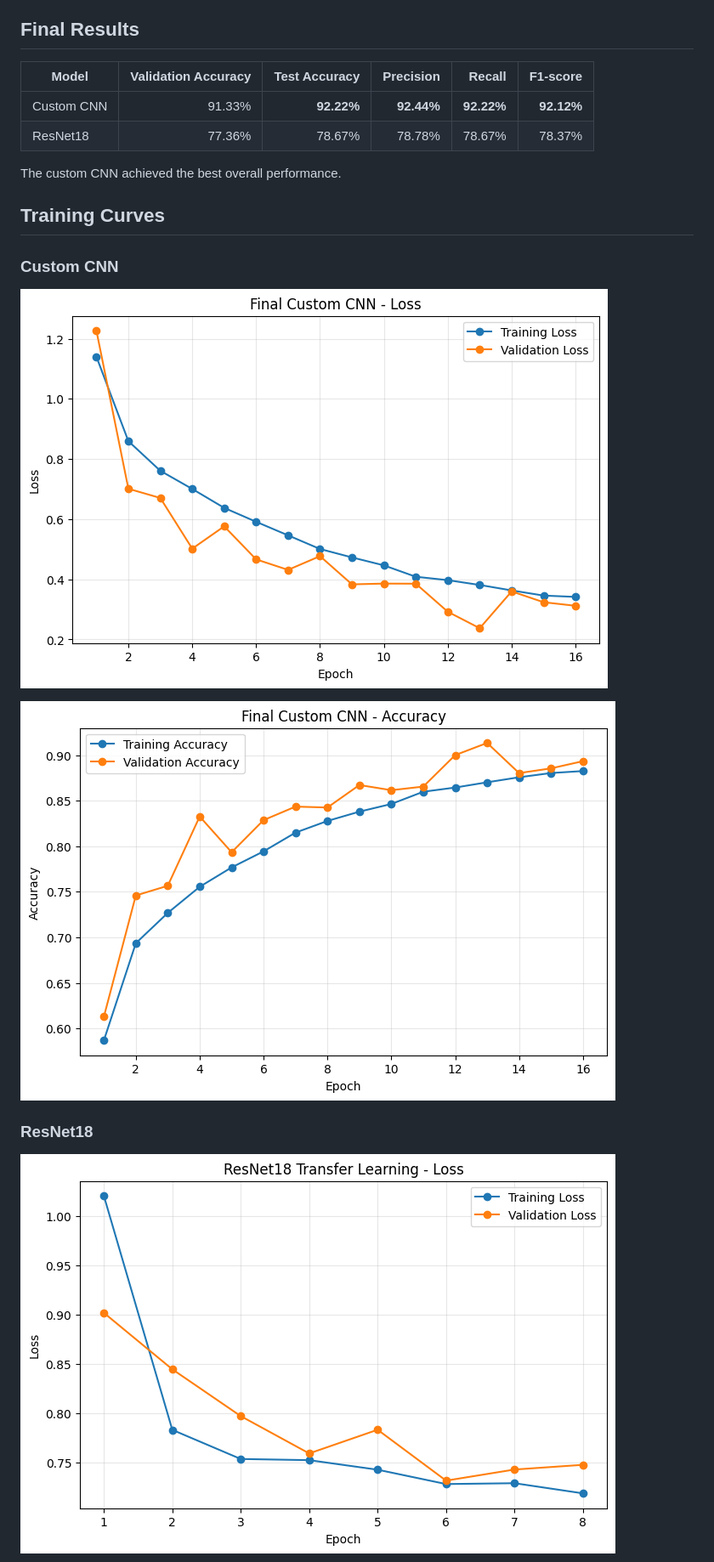
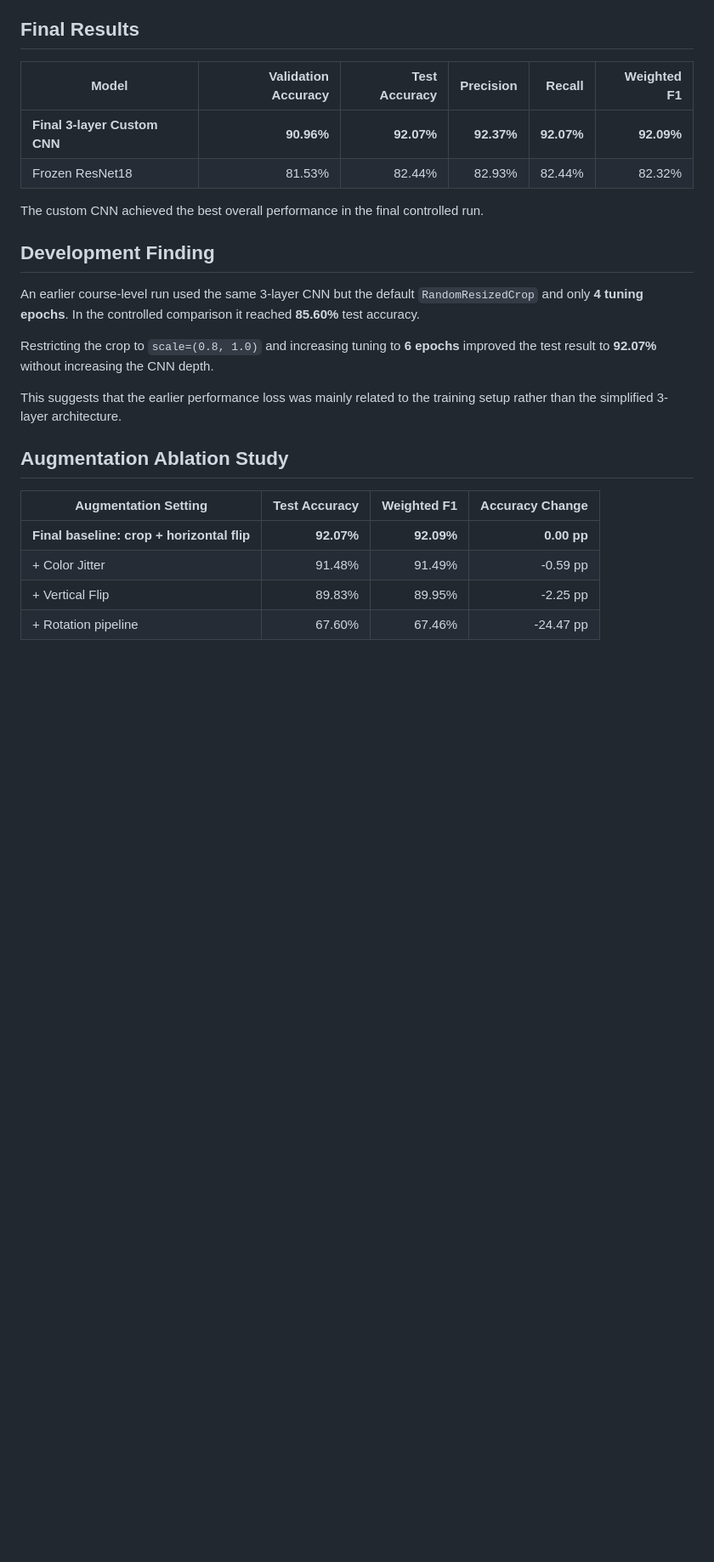
Before and after one commit to azureservertop-cell/Capstone-Project-Deep-Learning-with-PyTorch, a Markdown page: README.md, the part around one of its changes. Shown at 85% size. Drawn GitHub-style; blank space fills up the shorter version.

```diff
--- a/README.md
+++ b/README.md
@@ -58,22 +75,27 @@ Experiment 1 was selected for the final custom CNN because it achieved the lowes
 
 ## Final Results
 
-| Model | Validation Accuracy | Test Accuracy | Precision | Recall | F1-score |
+| Model | Validation Accuracy | Test Accuracy | Precision | Recall | Weighted F1 |
 |---|---:|---:|---:|---:|---:|
-| Custom CNN | 91.33% | **92.22%** | **92.44%** | **92.22%** | **92.12%** |
-| ResNet18 | 77.36% | 78.67% | 78.78% | 78.67% | 78.37% |
+| **Final 3-layer Custom CNN** | **90.96%** | **92.07%** | **92.37%** | **92.07%** | **92.09%** |
+| Frozen ResNet18 | 81.53% | 82.44% | 82.93% | 82.44% | 82.32% |
 
-The custom CNN achieved the best overall performance.
+The custom CNN achieved the best overall performance in the final controlled run.
 
-## Training Curves
+## Development Finding
 
-### Custom CNN
+An earlier course-level run used the same 3-layer CNN but the default `RandomResizedCrop` and only **4 tuning epochs**. In the controlled comparison it reached **85.60%** test accuracy.
 
-![Custom CNN loss](images/custom_cnn_loss.png)
+Restricting the crop to `scale=(0.8, 1.0)` and increasing tuning to **6 epochs** improved the test result to **92.07%** without increasing the CNN depth.
 
-![Custom CNN accuracy](images/custom_cnn_accuracy.png)
+This suggests that the earlier performance loss was mainly related to the training setup rather than the simplified 3-layer architecture.
 
-### ResNet18
+## Augmentation Ablation Study
 
-![ResNet18 loss](images/resnet18_loss.png)
+| Augmentation Setting | Test Accuracy | Weighted F1 | Accuracy Change |
+|---|---:|---:|---:|
+| **Final baseline: crop + horizontal flip** | **92.07%** | **92.09%** | **0.00 pp** |
+| + Color Jitter | 91.48% | 91.49% | -0.59 pp |
+| + Vertical Flip | 89.83% | 89.95% | -2.25 pp |
+| + Rotation pipeline | 67.60% | 67.46% | -24.47 pp |
 
```
Also changed, not shown: other parts of README.md (+54 -55 lines).
